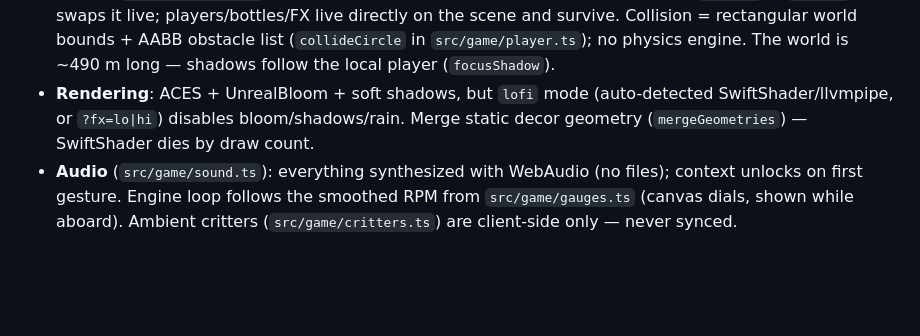
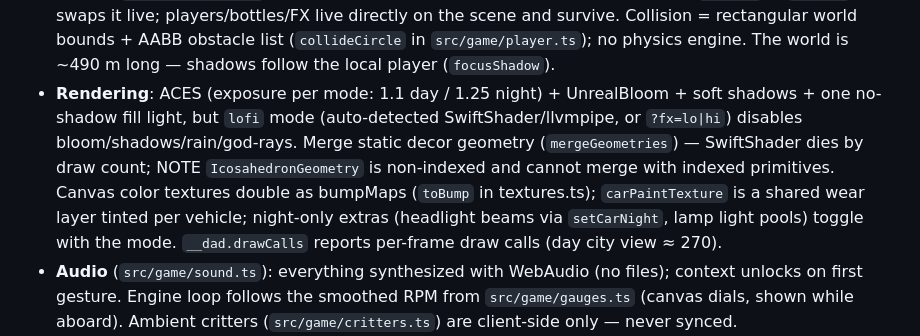
Before and after one commit to ArtisVitols/drunk-alley-dash, a Markdown page: CLAUDE.md, the part around the change. Drawn GitHub-style; blank space fills up the shorter version.

Commit message:
Document the graphics-overhaul conventions in CLAUDE.md
Co-Authored-By: Claude Fable 5 <noreply@anthropic.com>

```diff
--- a/CLAUDE.md
+++ b/CLAUDE.md
@@ -60,9 +60,16 @@ before testing production — the Pages CDN caches HTML up to ~10 min (bust with
   on the scene and survive. Collision = rectangular world bounds + AABB obstacle
   list (`collideCircle` in `src/game/player.ts`); no physics engine. The world
   is ~490 m long — shadows follow the local player (`focusShadow`).
-- **Rendering**: ACES + UnrealBloom + soft shadows, but `lofi` mode
-  (auto-detected SwiftShader/llvmpipe, or `?fx=lo|hi`) disables bloom/shadows/rain.
-  Merge static decor geometry (`mergeGeometries`) — SwiftShader dies by draw count.
+- **Rendering**: ACES (exposure per mode: 1.1 day / 1.25 night) + UnrealBloom +
+  soft shadows + one no-shadow fill light, but `lofi` mode (auto-detected
+  SwiftShader/llvmpipe, or `?fx=lo|hi`) disables bloom/shadows/rain/god-rays.
+  Merge static decor geometry (`mergeGeometries`) — SwiftShader dies by draw
+  count; NOTE `IcosahedronGeometry` is non-indexed and cannot merge with
+  indexed primitives. Canvas color textures double as bumpMaps (`toBump` in
+  textures.ts); `carPaintTexture` is a shared wear layer tinted per vehicle;
+  night-only extras (headlight beams via `setCarNight`, lamp light pools)
+  toggle with the mode. `__dad.drawCalls` reports per-frame draw calls
+  (day city view ≈ 270).
 - **Audio** (`src/game/sound.ts`): everything synthesized with WebAudio (no
   files); context unlocks on first gesture. Engine loop follows the smoothed
   RPM from `src/game/gauges.ts` (canvas dials, shown while aboard). Ambient
```
